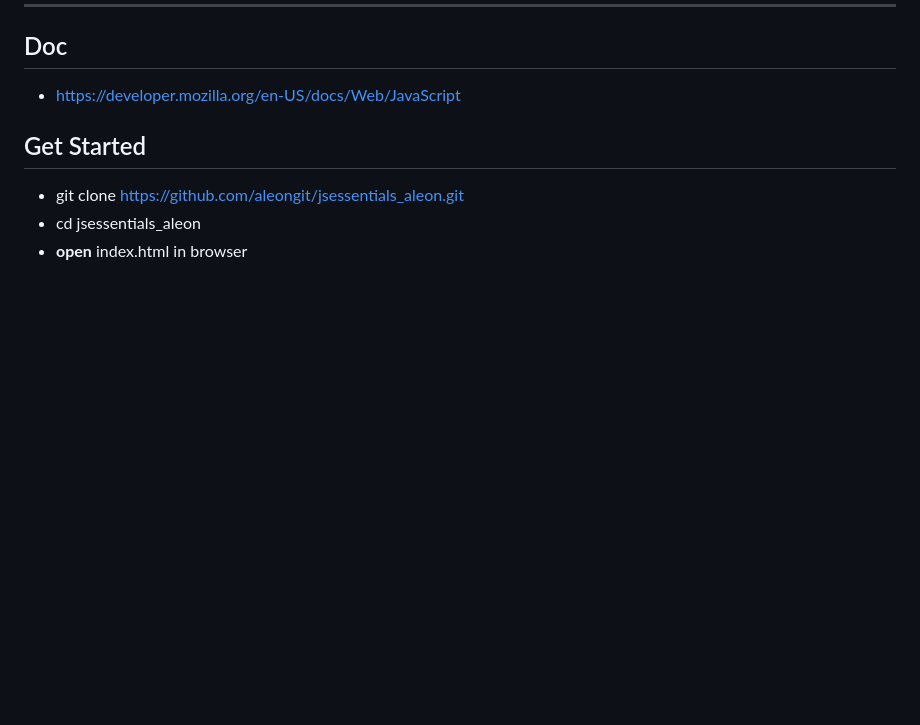
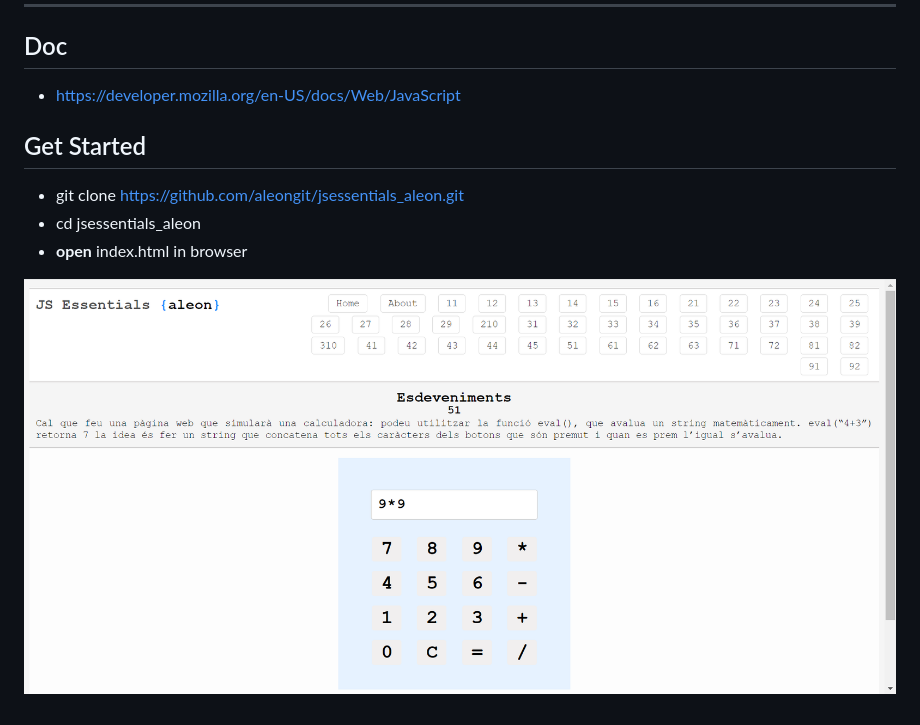
Before and after one commit to aleongit/jsessentials_aleon, a Markdown page: README.md, the part around the change. Rendered like a GitHub page; pictures changed too: screenshots/1.png (added); blank space fills up the shorter version.

Commit message:
add screenshot

```diff
--- a/README.md
+++ b/README.md
@@ -27,3 +27,6 @@ Recopilació d'exercicis essencials JS by aleon.
 - git clone https://github.com/aleongit/jsessentials_aleon.git
 - cd jsessentials_aleon
 - **open** index.html in browser
+
+
+![Screenshot](screenshots/1.png)
```
